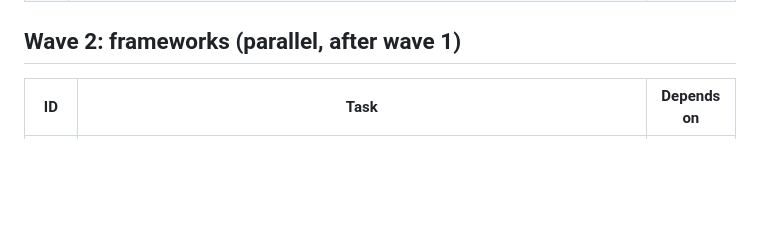
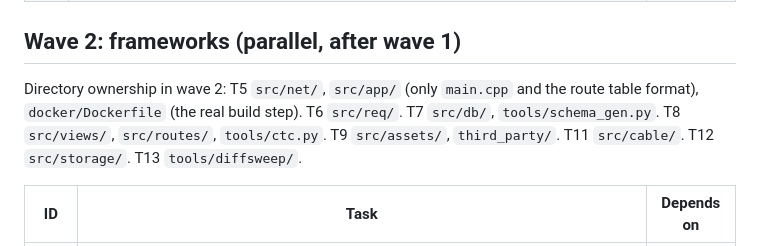
Before and after one commit to ronakjain90/once-campfire-cpp, a Markdown page: plans/tasks.md, the part around the change. Drawn GitHub-style; blank space fills up the shorter version.

Commit message:
Set the directory ownership for wave 2
Co-Authored-By: Claude Opus 5.5 <noreply@anthropic.com>

```diff
--- a/plans/tasks.md
+++ b/plans/tasks.md
@@ -35,6 +35,11 @@ each branch against its acceptance list, runs the tests, and merges it into `mai
 | T4 | **Production image.** `docker/Dockerfile` with the libvips and ffmpeg build stages from the Rust `Dockerfile`, a runtime stage with the same layout (`/rails/storage`), user, ports and entrypoint as `campfire-rust:app`. A placeholder app binary for now. | — |
 
 ## Wave 2: frameworks (parallel, after wave 1)
+
+Directory ownership in wave 2: T5 `src/net/`, `src/app/` (only `main.cpp` and the route table
+format), `docker/Dockerfile` (the real build step). T6 `src/req/`. T7 `src/db/`,
+`tools/schema_gen.py`. T8 `src/views/`, `src/routes/`, `tools/ctc.py`. T9 `src/assets/`,
+`third_party/`. T11 `src/cable/`. T12 `src/storage/`. T13 `tools/diffsweep/`.
 
 | ID | Task | Depends on |
 |---|---|---|
```
